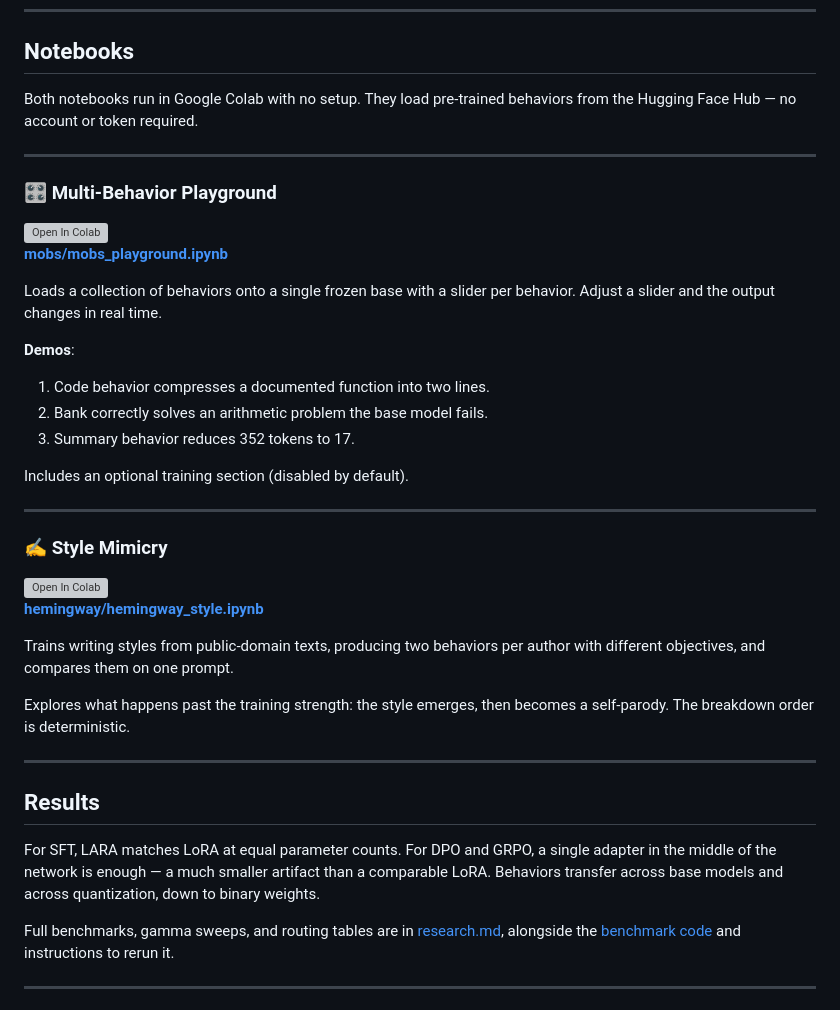
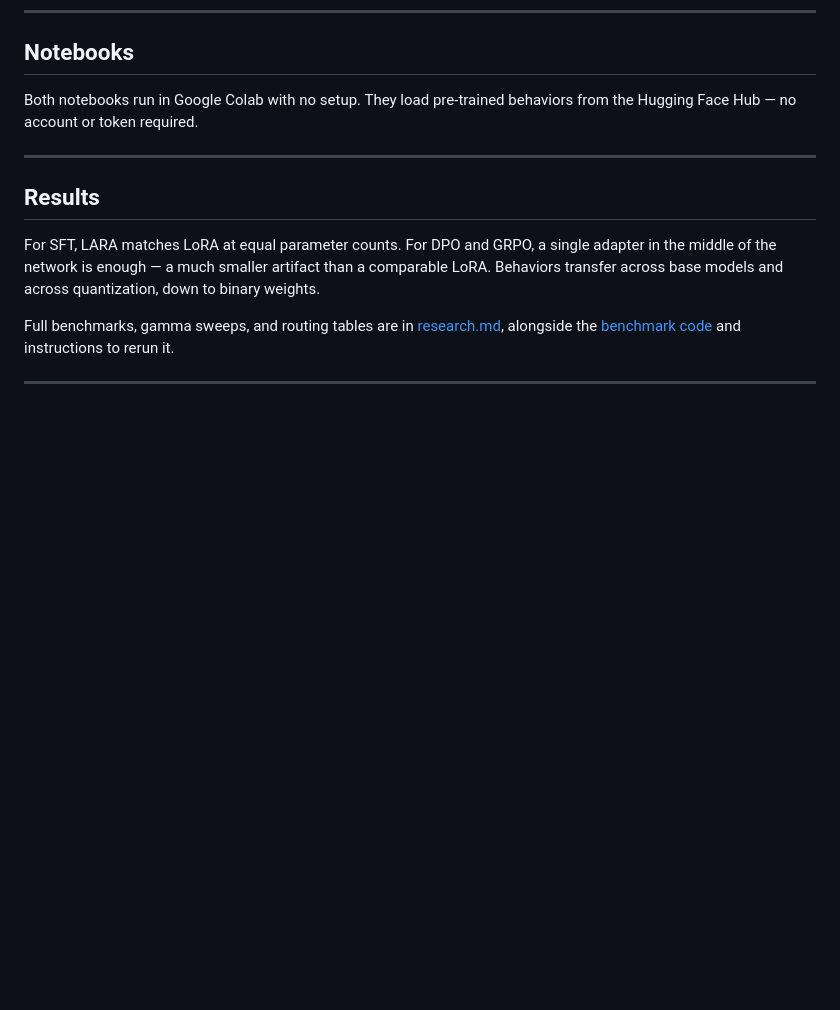
Before and after one commit to pfekin/LARA, a Markdown page: README.md, the part around one of its changes. GitHub-like rendering; blank space fills up the shorter version; grey boxes are pictures that could not be loaded.

```diff
--- a/README.md
+++ b/README.md
@@ -337,33 +354,6 @@ Both notebooks run in Google Colab with no setup. They load pre-trained behavior
 
 ---
 
-### 🎛️ Multi-Behavior Playground
-
-[![Open In Colab](https://colab.research.google.com/assets/colab-badge.svg)](https://colab.research.google.com/github/pfekin/LARA/blob/main/mobs/mobs_playground.ipynb)
-**[mobs/mobs_playground.ipynb](mobs/mobs_playground.ipynb)**
-
-Loads a collection of behaviors onto a single frozen base with a slider per behavior. Adjust a slider and the output changes in real time.
-
-**Demos**:
-1. Code behavior compresses a documented function into two lines.
-2. Bank correctly solves an arithmetic problem the base model fails.
-3. Summary behavior reduces 352 tokens to 17.
-
-Includes an optional training section (disabled by default).
-
----
-
-### ✍️ Style Mimicry
-
-[![Open In Colab](https://colab.research.google.com/assets/colab-badge.svg)](https://colab.research.google.com/github/pfekin/LARA/blob/main/hemingway/hemingway_style.ipynb)
-**[hemingway/hemingway_style.ipynb](hemingway/hemingway_style.ipynb)**
-
-Trains writing styles from public‑domain texts, producing two behaviors per author with different objectives, and compares them on one prompt.
-
-Explores what happens past the training strength: the style emerges, then becomes a self-parody. The breakdown order is deterministic.
-
----
-
 ## Results
 
 For SFT, LARA matches LoRA at equal parameter counts. For DPO and GRPO, a single adapter in the middle of the network is enough — a much smaller artifact than a comparable LoRA. Behaviors transfer across base models and across quantization, down to binary weights.
```
Also changed, not shown: other parts of README.md (+23 -6 lines).
